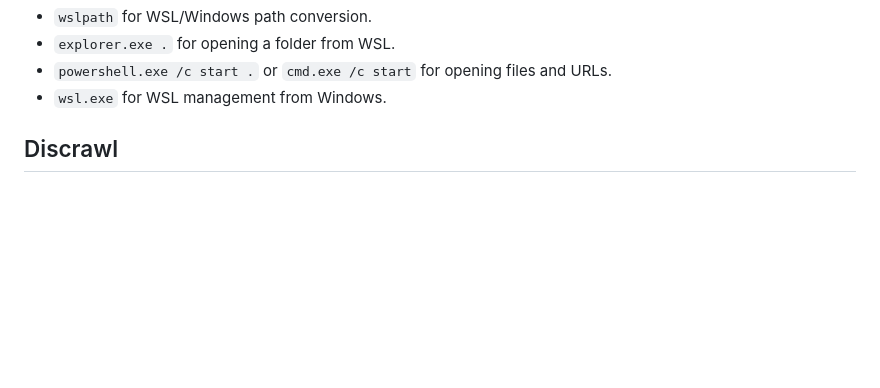
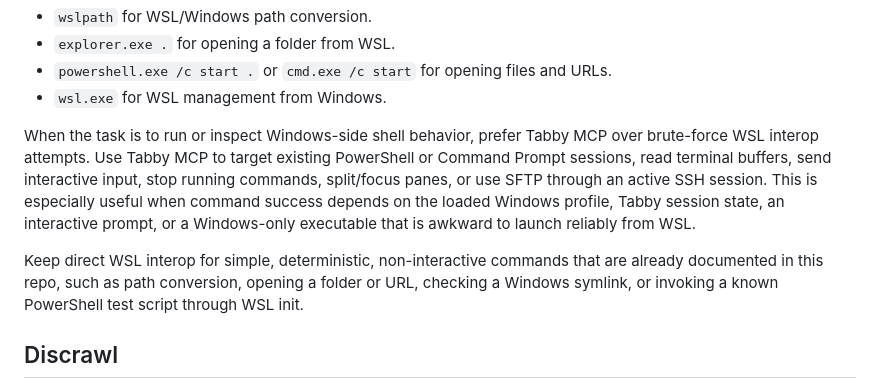
Before and after one commit to Hellfrosted/agents, a Markdown page: docs/codex-cli-tooling.md, the part around the change. Rendered like a GitHub page; blank space fills up the shorter version.

Commit message:
Add Tabby MCP guidance to WSL interop section

```diff
--- a/docs/codex-cli-tooling.md
+++ b/docs/codex-cli-tooling.md
@@ -100,6 +100,19 @@ Prefer direct WSL interop for durable automation:
 - `explorer.exe .` for opening a folder from WSL.
 - `powershell.exe /c start .` or `cmd.exe /c start` for opening files and URLs.
 - `wsl.exe` for WSL management from Windows.
+
+When the task is to run or inspect Windows-side shell behavior, prefer Tabby
+MCP over brute-force WSL interop attempts. Use Tabby MCP to target existing
+PowerShell or Command Prompt sessions, read terminal buffers, send interactive
+input, stop running commands, split/focus panes, or use SFTP through an active
+SSH session. This is especially useful when command success depends on the
+loaded Windows profile, Tabby session state, an interactive prompt, or a
+Windows-only executable that is awkward to launch reliably from WSL.
+
+Keep direct WSL interop for simple, deterministic, non-interactive commands
+that are already documented in this repo, such as path conversion, opening a
+folder or URL, checking a Windows symlink, or invoking a known PowerShell test
+script through WSL init.
 
 ## Discrawl
 
```
